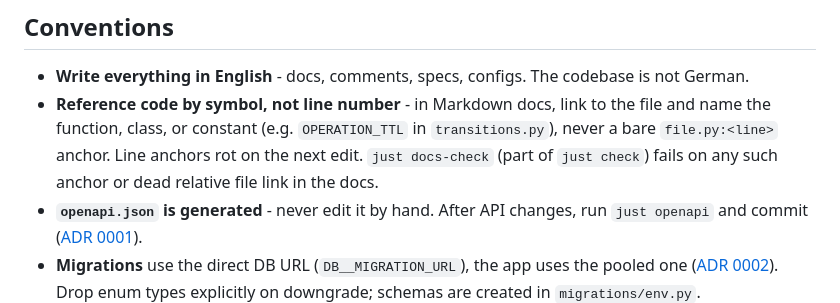
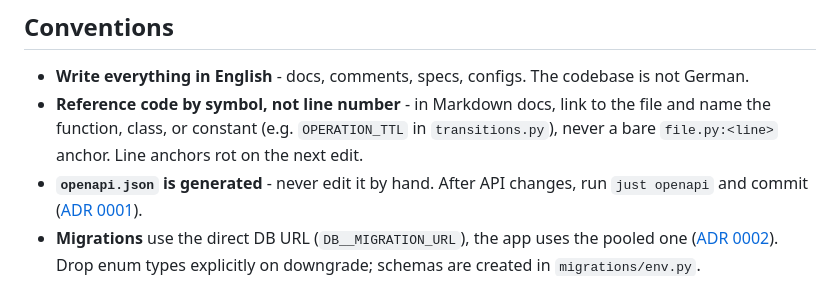
Before and after one commit to Nachhilfe-Leon-Weimann/skillforge, a Markdown page: CLAUDE.md, the part around the change. GitHub-like rendering.

Commit message:
docs(claude): drop the reference to the removed docs-check recipe
CLAUDE.md still claimed that 'just docs-check' (part of 'just check') fails on line anchors and dead relative links, but the recipe was removed in 4ab0a6f. The convention itself - reference code by symbol, not by line - stays.

Co-Authored-By: Claude Fable 5.1 <noreply@anthropic.com>

```diff
--- a/CLAUDE.md
+++ b/CLAUDE.md
@@ -48,8 +48,7 @@ DB schemas: `core`, `geo`, `ext`, `bot`, `auth`, `system` - see
 - **Write everything in English** - docs, comments, specs, configs. The codebase is not German.
 - **Reference code by symbol, not line number** - in Markdown docs, link to the file and name the
   function, class, or constant (e.g. `OPERATION_TTL` in `transitions.py`), never a bare
-  `file.py:<line>` anchor. Line anchors rot on the next edit. `just docs-check` (part of
-  `just check`) fails on any such anchor or dead relative file link in the docs.
+  `file.py:<line>` anchor. Line anchors rot on the next edit.
 - **`openapi.json` is generated** - never edit it by hand. After API changes, run `just openapi`
   and commit ([ADR 0001](docs/decisions/0001-openapi-as-contract.md)).
 - **Migrations** use the direct DB URL (`DB__MIGRATION_URL`), the app uses the pooled one
```
